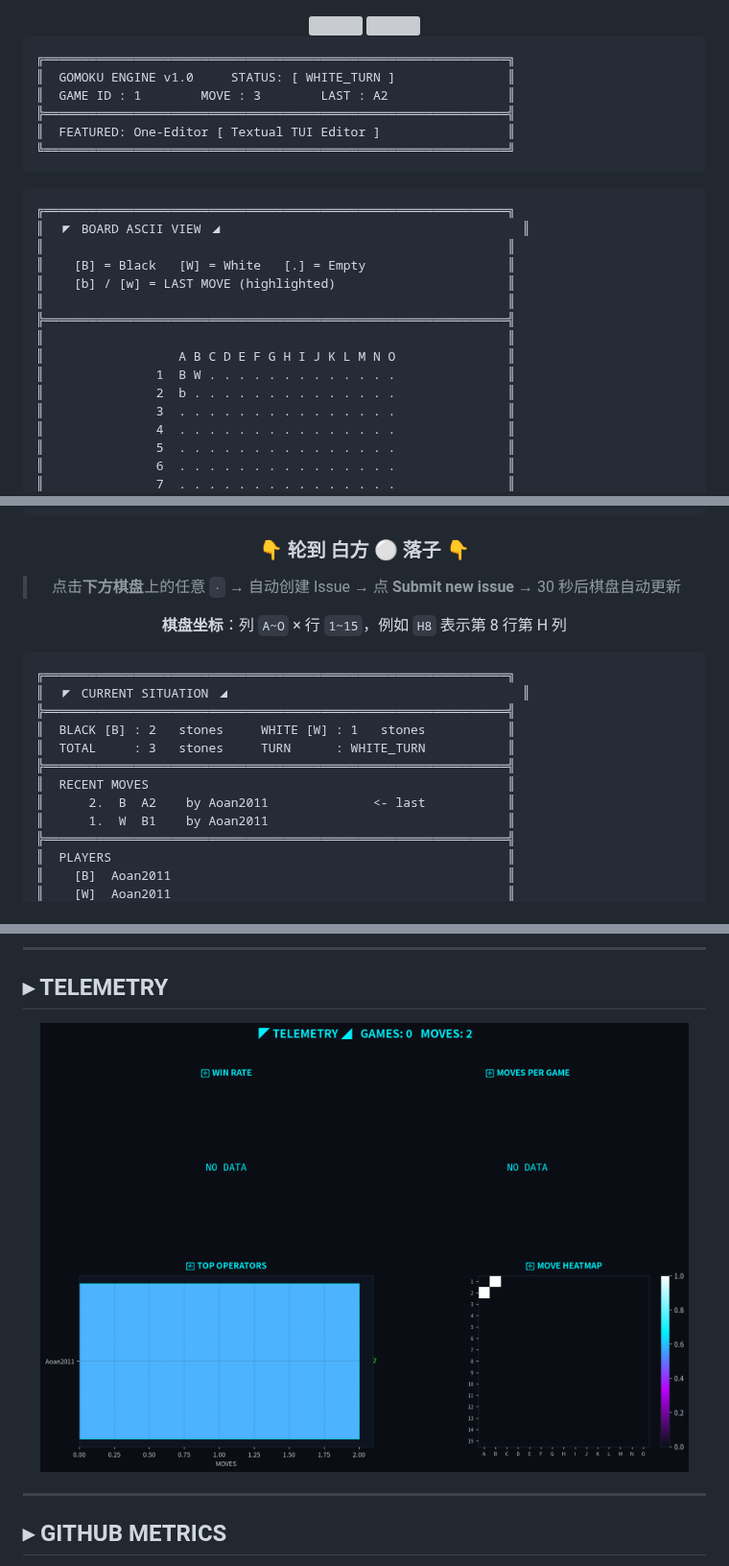
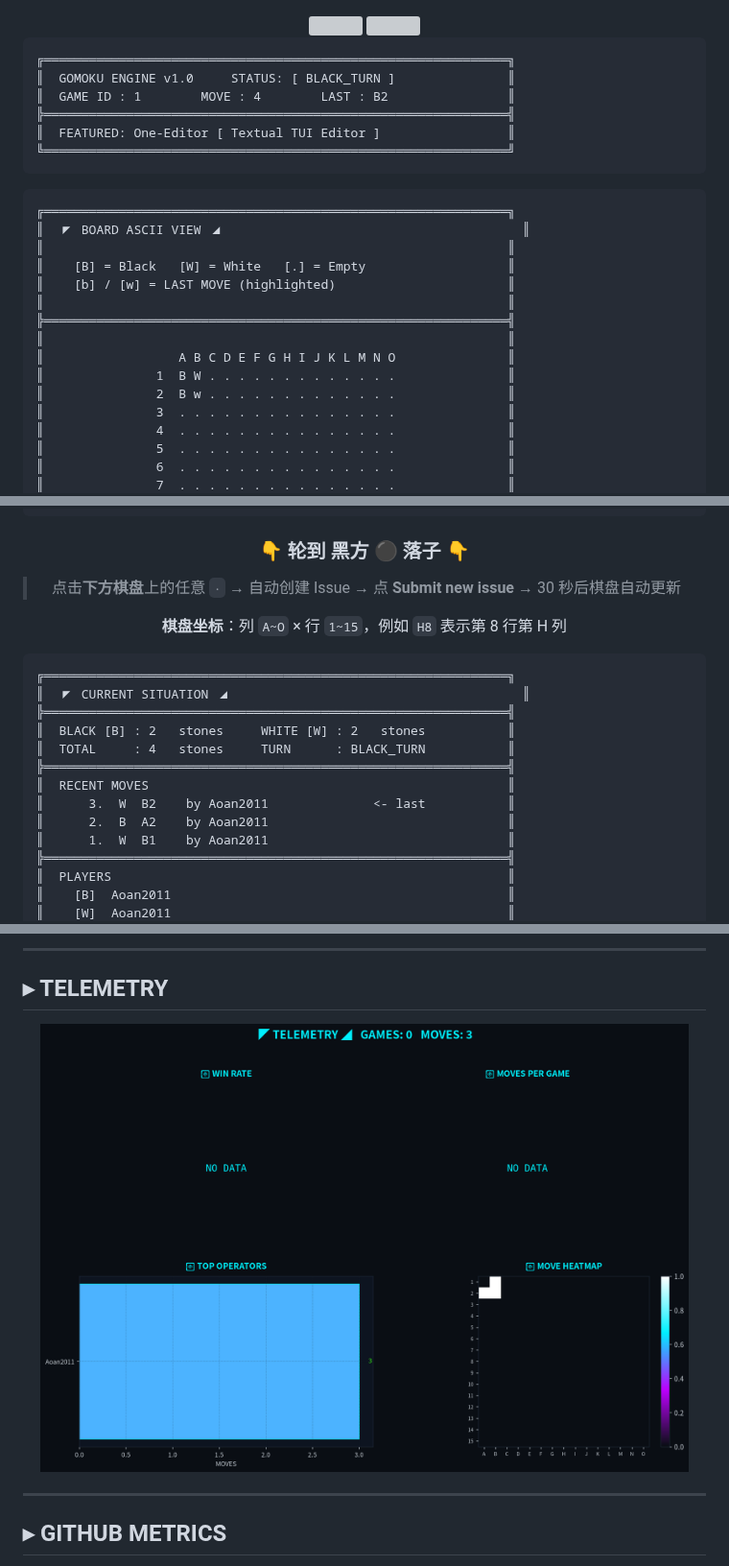
Before and after one commit to Aoan2011/Aoan2011, a Markdown page: README.md, 3 parts joined by grey strips. Shown at 96% size. GitHub-like rendering; pictures changed too: assets/stats.png; grey boxes are pictures that could not be loaded.

Commit message:
Move B2 by Aoan2011 [skip ci]

````diff
--- a/README.md
+++ b/README.md
@@ -8,8 +8,8 @@
 
 ```text
 ╔══════════════════════════════════════════════════════════════╗
-║  GOMOKU ENGINE v1.0     STATUS: [ WHITE_TURN ]               ║
-║  GAME ID : 1        MOVE : 3        LAST : A2                ║
+║  GOMOKU ENGINE v1.0     STATUS: [ BLACK_TURN ]               ║
+║  GAME ID : 1        MOVE : 4        LAST : B2                ║
 ╠══════════════════════════════════════════════════════════════╣
 ║  FEATURED: One-Editor [ Textual TUI Editor ]                 ║
 ╚══════════════════════════════════════════════════════════════╝
@@ -27,7 +27,7 @@
 ║                                                              ║
 ║                  A B C D E F G H I J K L M N O               ║
 ║               1  B W . . . . . . . . . . . . .               ║
-║               2  b . . . . . . . . . . . . . .               ║
+║               2  B w . . . . . . . . . . . . .               ║
 ║               3  . . . . . . . . . . . . . . .               ║
 ║               4  . . . . . . . . . . . . . . .               ║
 ║               5  . . . . . . . . . . . . . . .               ║
@@ -54,7 +54,7 @@
 
 <div align="center">
 
-### 👇 轮到 白方 ⚪ 落子 👇
+### 👇 轮到 黑方 ⚫ 落子 👇
 
 > 点击**下方棋盘**上的任意 `·`
 > → 自动创建 Issue
@@ -70,11 +70,12 @@
 ╔══════════════════════════════════════════════════════════════╗
 ║  ◤ CURRENT SITUATION ◢                                       ║
 ╠══════════════════════════════════════════════════════════════╣
-║  BLACK [B] : 2   stones     WHITE [W] : 1   stones           ║
-║  TOTAL     : 3   stones     TURN      : WHITE_TURN           ║
+║  BLACK [B] : 2   stones     WHITE [W] : 2   stones           ║
+║  TOTAL     : 4   stones     TURN      : BLACK_TURN           ║
 ╠══════════════════════════════════════════════════════════════╣
 ║  RECENT MOVES                                                ║
-║      2.  B  A2    by Aoan2011              <- last           ║
+║      3.  W  B2    by Aoan2011              <- last           ║
+║      2.  B  A2    by Aoan2011                                ║
 ║      1.  W  B1    by Aoan2011                                ║
 ╠══════════════════════════════════════════════════════════════╣
 ║  PLAYERS                                                     ║
````
Also changed, not shown: other parts of README.md (+3 -3 lines), 2 other files.
